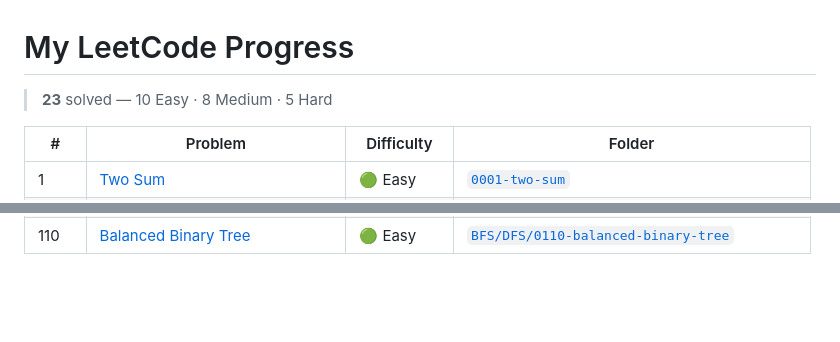
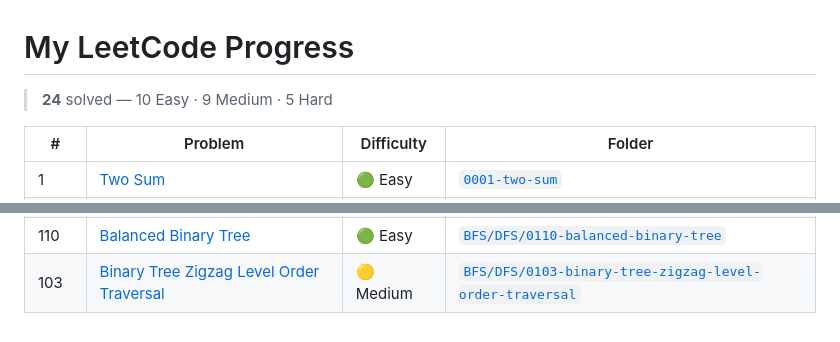
Before and after one commit to Omhari66/leetcode-solutions, a Markdown page: README.md, 2 parts joined by grey strips. Rendered like a GitHub page; blank space fills up the shorter version.

Commit message:
chore: update progress table (#103 Binary Tree Zigzag Level Order Traversal)

```diff
--- a/README.md
+++ b/README.md
@@ -1,6 +1,6 @@
 # My LeetCode Progress
 
-> **23** solved — 10 Easy · 8 Medium · 5 Hard
+> **24** solved — 10 Easy · 9 Medium · 5 Hard
 
 | # | Problem | Difficulty | Folder |
 |---|---------|------------|--------|
@@ -27,3 +27,4 @@
 | 759 | [Employee Free Time](https://leetcode.com/problems/employee-free-time/) | 🔴 Hard | [`Heap/0759-employee-free-time`](./Heap/0759-employee-free-time) |
 | 355 | [Design Twitter](https://leetcode.com/problems/design-twitter/) | 🟡 Medium | [`Uncategorized/0355-design-twitter`](./Uncategorized/0355-design-twitter) |
 | 110 | [Balanced Binary Tree](https://leetcode.com/problems/balanced-binary-tree/) | 🟢 Easy | [`BFS/DFS/0110-balanced-binary-tree`](./BFS/DFS/0110-balanced-binary-tree) |
+| 103 | [Binary Tree Zigzag Level Order Traversal](https://leetcode.com/problems/binary-tree-zigzag-level-order-traversal/) | 🟡 Medium | [`BFS/DFS/0103-binary-tree-zigzag-level-order-traversal`](./BFS/DFS/0103-binary-tree-zigzag-level-order-traversal) |
```
